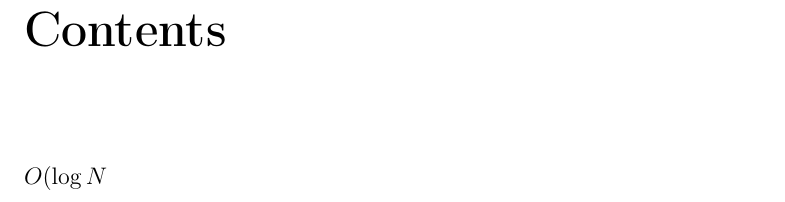
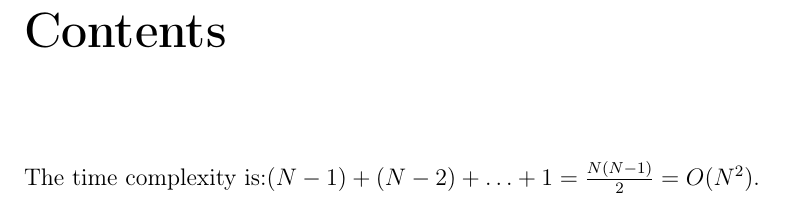
Before and after one commit to Miao4382/Notes, a LaTeX book (Computer Science/Leetcode/LeetCode.tex): part of the page, cut so that both start at the same text. Compiled offline with pdfLaTeX.

Commit message:
LC notes 8-01

```diff
--- a/Computer Science/Leetcode/LeetCode.tex
+++ b/Computer Science/Leetcode/LeetCode.tex
@@ -34,5 +34,5 @@
 
 \tableofcontents
 
-\(O(\log{N}\)
+The time complexity is:\((N-1)+(N-2)+\ldots+1=\frac{N(N-1)}2=O(N^2)\).
 \end{document}
```
Also changed, not shown: Computer Science/Leetcode/LeetCode.pdf, Computer Science/Leetcode/LeetCode.tex (2 more changed lines), 5 other files.
